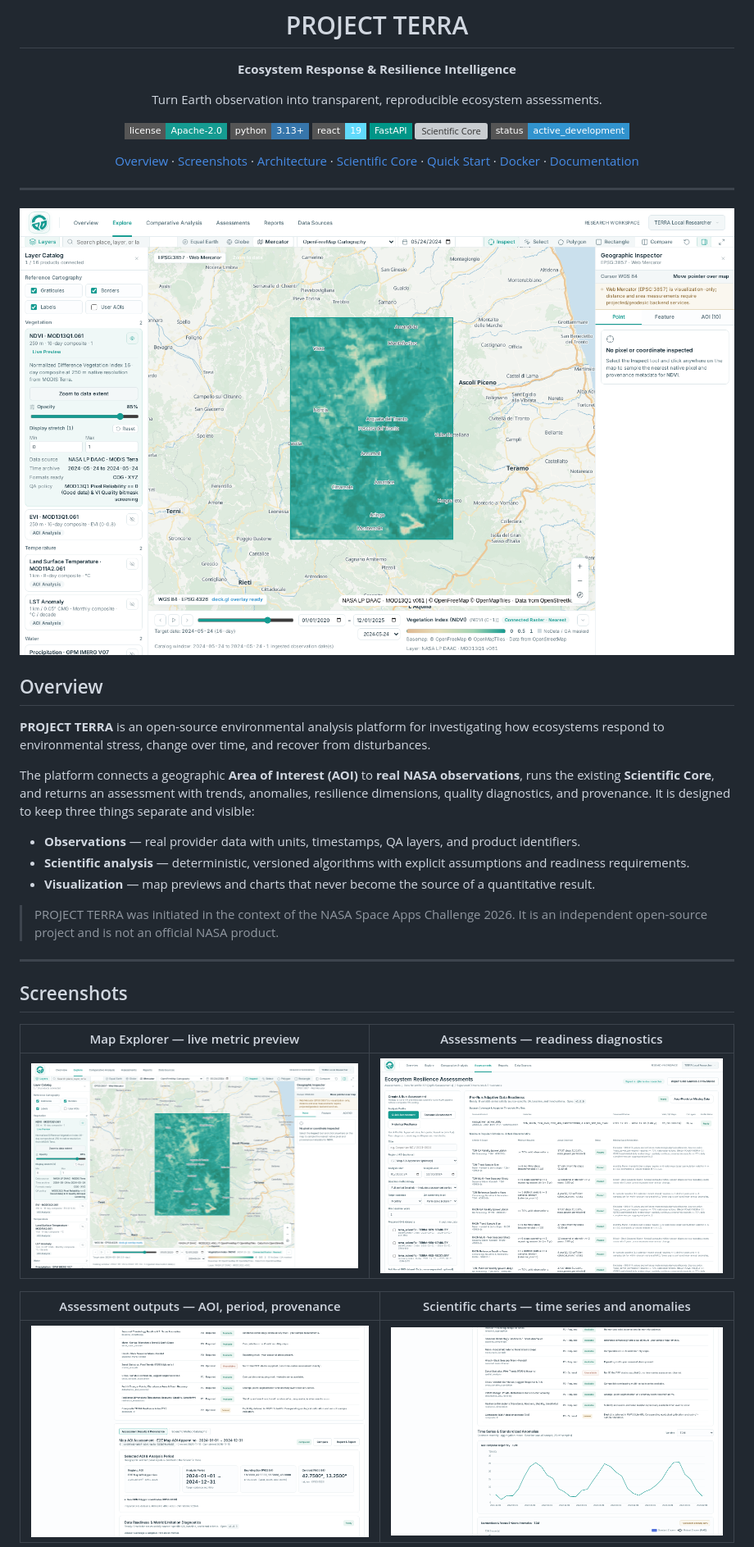
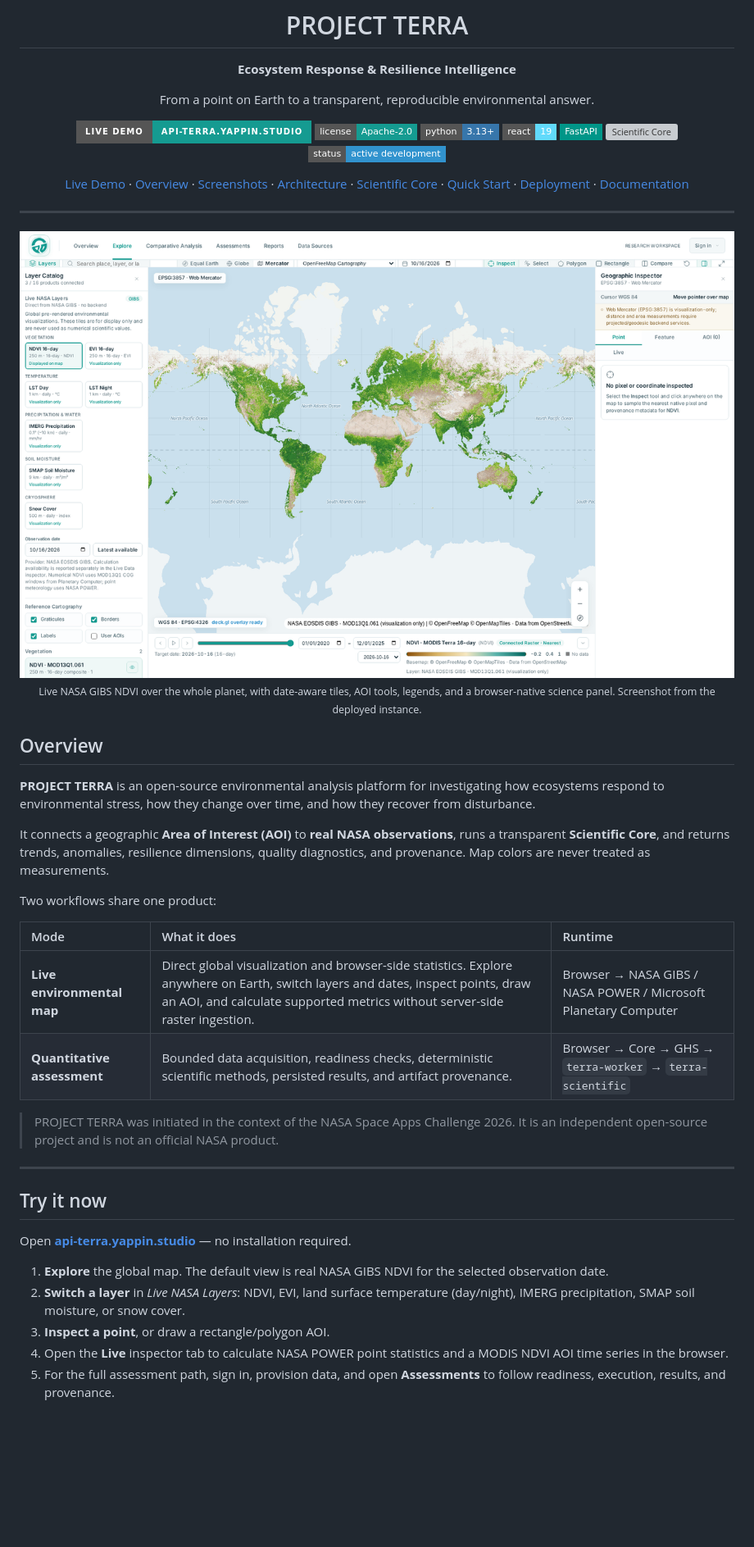
Before and after one commit to ashfromsky/project-terra, a Markdown page: README.md, the part around one of its changes. Shown at 82% size. GitHub-like rendering; pictures changed too: docs/assets/screenshots/live-map.png (added); badges without logos; blank space fills up the shorter version; grey boxes are pictures that could not be loaded.

```diff
--- a/README.md
+++ b/README.md
@@ -4,44 +4,50 @@
 
 **Ecosystem Response & Resilience Intelligence**
 
-Turn Earth observation into transparent, reproducible ecosystem assessments.
+From a point on Earth to a transparent, reproducible environmental answer.
 
+[![Live demo](https://img.shields.io/badge/live_demo-api--terra.yappin.studio-159B91?style=for-the-badge&logo=googlechrome&logoColor=white)](https://api-terra.yappin.studio)
 [![License](https://img.shields.io/badge/license-Apache--2.0-159B91?style=flat-square)](LICENSE)
 [![Python](https://img.shields.io/badge/python-3.13+-3776AB?style=flat-square&logo=python&logoColor=white)](backend/core/pyproject.toml)
 [![React](https://img.shields.io/badge/react-19-61DAFB?style=flat-square&logo=react&logoColor=111111)](frontend/package.json)
 [![FastAPI](https://img.shields.io/badge/FastAPI-009688?style=flat-square&logo=fastapi&logoColor=white)](backend/core)
-[![Scientific Core](https://img.shields.io/badge/scientific__core-P0%2FP1-159B91?style=flat-square)](docs/scientific/SCIENTIFIC_CORE.md)
-[![Status](https://img.shields.io/badge/status-active__development-3193CE?style=flat-square)](#project-status)
+[![Scientific Core](https://img.shields.io/badge/scientific_core-P0%2FP1-159B91?style=flat-square)](docs/scientific/SCIENTIFIC_CORE.md)
+[![Status](https://img.shields.io/badge/status-active_development-3193CE?style=flat-square)](#project-status)
 
-[Overview](#overview) · [Screenshots](#screenshots) · [Architecture](#architecture) · [Scientific Core](#scientific-core) · [Quick Start](#quick-start) · [Docker](#docker-compose) · [Documentation](#documentation)
+[Live Demo](https://api-terra.yappin.studio) · [Overview](#overview) · [Screenshots](#screenshots) · [Architecture](#architecture) · [Scientific Core](#scientific-core) · [Quick Start](#quick-start) · [Deployment](#production-deployment) · [Documentation](#documentation)
 
 </div>
 
 ---
 
-![PROJECT TERRA Map Explorer — live NDVI raster, AOI, legend and provenance](docs/assets/screenshots/map-explorer.png)
+<img src="docs/assets/screenshots/live-map.png" alt="PROJECT TERRA live Map Explorer with NASA GIBS NDVI, AOI controls, observation date, and legend" width="100%">
+
+<p align="center"><sub>Live NASA GIBS NDVI over the whole planet, with date-aware tiles, AOI tools, legends, and a browser-native science panel. Screenshot from the deployed instance.</sub></p>
 
 ## Overview
 
-**PROJECT TERRA** is an open-source environmental analysis platform for investigating how ecosystems respond to environmental stress, change over time, and recover from disturbances.
+**PROJECT TERRA** is an open-source environmental analysis platform for investigating how ecosystems respond to environmental stress, how they change over time, and how they recover from disturbance.
 
-The platform connects a geographic **Area of Interest (AOI)** to **real NASA observations**, runs the existing **Scientific Core**, and returns an assessment with trends, anomalies, resilience dimensions, quality diagnostics, and provenance. It is designed to keep three things separate and visible:
+It connects a geographic **Area of Interest (AOI)** to **real NASA observations**, runs a transparent **Scientific Core**, and returns trends, anomalies, resilience dimensions, quality diagnostics, and provenance. Map colors are never treated as measurements.
 
-- **Observations** — real provider data with units, timestamps, QA layers, and product identifiers.
-- **Scientific analysis** — deterministic, versioned algorithms with explicit assumptions and readiness requirements.
-- **Visualization** — map previews and charts that never become the source of a quantitative result.
+Two workflows share one product:
+
+| Mode | What it does | Runtime |
+| :--- | :--- | :--- |
+| **Live environmental map** | Direct global visualization and browser-side statistics. Explore anywhere on Earth, switch layers and dates, inspect points, draw an AOI, and calculate supported metrics without server-side raster ingestion. | Browser → NASA GIBS / NASA POWER / Microsoft Planetary Computer |
+| **Quantitative assessment** | Bounded data acquisition, readiness checks, deterministic scientific methods, persisted results, and artifact provenance. | Browser → Core → GHS → `terra-worker` → `terra-scientific` |
 
 > PROJECT TERRA was initiated in the context of the NASA Space Apps Challenge 2026. It is an independent open-source project and is not an official NASA product.
 
 ---
 
-## Screenshots
+## Try it now
 
-| Map Explorer — live metric preview | Assessments — readiness diagnostics |
-| :---: | :---: |
-| ![Map Explorer with NDVI overlay](docs/assets/screenshots/map-explorer.png) | ![Pre-run adaptive data readiness](docs/assets/screenshots/assessment-readiness.png) |
+Open **[api-terra.yappin.studio](https://api-terra.yappin.studio)** — no installation required.
 
-| Assessment outputs — AOI, period, provenance | Scientific charts — time series and anomalies |
-| :---: | :---: |
-| ![Selected AOI and analysis period](docs/assets/screenshots/assessment-results.png) | ![Time series and anomaly diagnostics](docs/assets/screenshots/assessment-charts.png) |
+1. **Explore** the global map. The default view is real NASA GIBS NDVI for the selected observation date.
+2. **Switch a layer** in *Live NASA Layers*: NDVI, EVI, land surface temperature (day/night), IMERG precipitation, SMAP soil moisture, or snow cover.
+3. **Inspect a point**, or draw a rectangle/polygon AOI.
+4. Open the **Live** inspector tab to calculate NASA POWER point statistics and a MODIS NDVI AOI time series in the browser.
+5. For the full assessment path, sign in, provision data, and open **Assessments** to follow readiness, execution, results, and provenance.
 
```
Also changed, not shown: other parts of README.md (+131 -70 lines), docs/assets/screenshots/home-live.png (added), docs/assets/screenshots/live-power.png (added), 1 other file.
